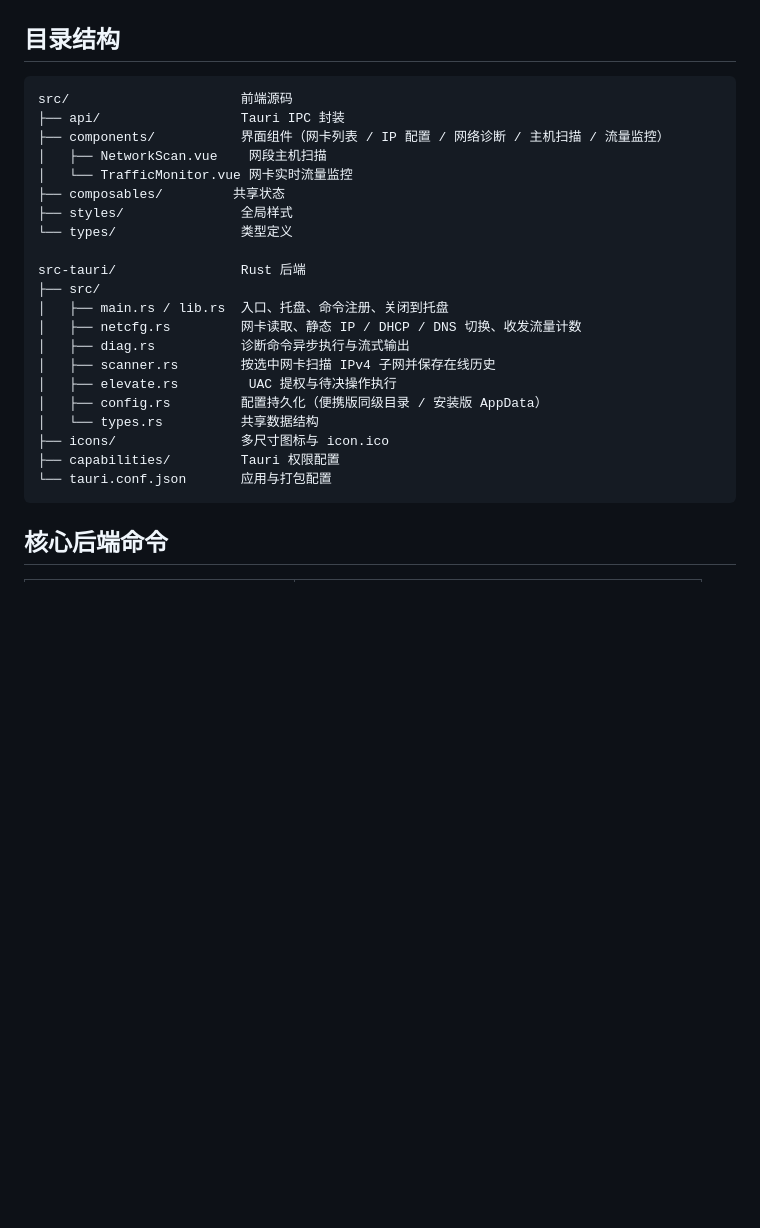
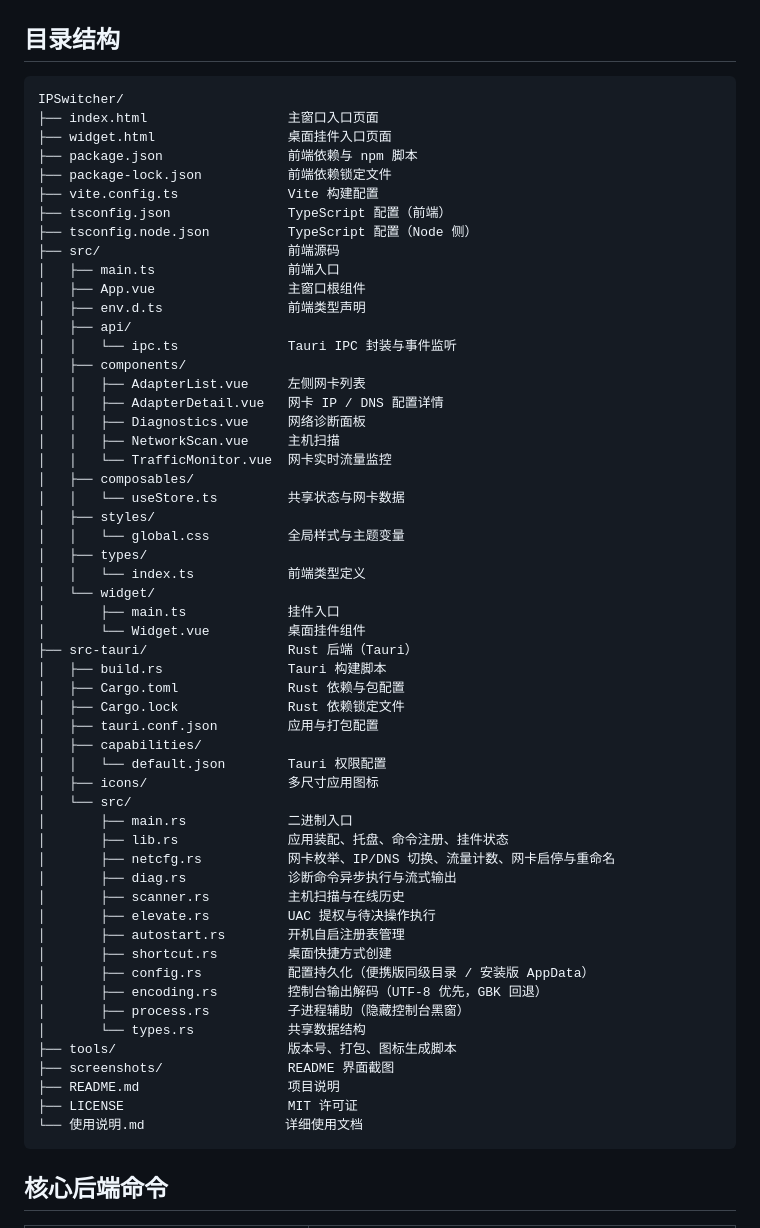
Before and after one commit to colour008/ipswitcher, a Markdown page: README.md, the part around one of its changes. Drawn GitHub-style; blank space fills up the shorter version.

Commit message:
docs: README 完善目录结构与命令说明，补充界面截图
- 新增界面预览章节（主窗口、主机扫描、网络诊断、桌面挂件）

- 补全前后端目录结构与核心后端命令表

- 下载产物关联 v2.2.0 Release 直链

````diff
--- a/README.md
+++ b/README.md
@@ -35,27 +55,61 @@ npm run app:build
 ## 目录结构
 
 ```
-src/                      前端源码
-├── api/                  Tauri IPC 封装
-├── components/           界面组件（网卡列表 / IP 配置 / 网络诊断 / 主机扫描 / 流量监控）
-│   ├── NetworkScan.vue    网段主机扫描
-│   └── TrafficMonitor.vue 网卡实时流量监控
-├── composables/         共享状态
-├── styles/               全局样式
-└── types/                类型定义
-
-src-tauri/                Rust 后端
-├── src/
-│   ├── main.rs / lib.rs  入口、托盘、命令注册、关闭到托盘
-│   ├── netcfg.rs         网卡读取、静态 IP / DHCP / DNS 切换、收发流量计数
-│   ├── diag.rs           诊断命令异步执行与流式输出
-│   ├── scanner.rs        按选中网卡扫描 IPv4 子网并保存在线历史
-│   ├── elevate.rs         UAC 提权与待决操作执行
-│   ├── config.rs         配置持久化（便携版同级目录 / 安装版 AppData）
-│   └── types.rs          共享数据结构
-├── icons/                多尺寸图标与 icon.ico
-├── capabilities/         Tauri 权限配置
-└── tauri.conf.json       应用与打包配置
+IPSwitcher/
+├── index.html                  主窗口入口页面
+├── widget.html                 桌面挂件入口页面
+├── package.json                前端依赖与 npm 脚本
+├── package-lock.json           前端依赖锁定文件
+├── vite.config.ts              Vite 构建配置
+├── tsconfig.json               TypeScript 配置（前端）
+├── tsconfig.node.json          TypeScript 配置（Node 侧）
+├── src/                        前端源码
+│   ├── main.ts                 前端入口
+│   ├── App.vue                 主窗口根组件
+│   ├── env.d.ts                前端类型声明
+│   ├── api/
+│   │   └── ipc.ts              Tauri IPC 封装与事件监听
+│   ├── components/
+│   │   ├── AdapterList.vue     左侧网卡列表
+│   │   ├── AdapterDetail.vue   网卡 IP / DNS 配置详情
+│   │   ├── Diagnostics.vue     网络诊断面板
+│   │   ├── NetworkScan.vue     主机扫描
+│   │   └── TrafficMonitor.vue  网卡实时流量监控
+│   ├── composables/
+│   │   └── useStore.ts         共享状态与网卡数据
+│   ├── styles/
+│   │   └── global.css          全局样式与主题变量
+│   ├── types/
+│   │   └── index.ts            前端类型定义
+│   └── widget/
+│       ├── main.ts             挂件入口
+│       └── Widget.vue          桌面挂件组件
+├── src-tauri/                  Rust 后端（Tauri）
+│   ├── build.rs                Tauri 构建脚本
+│   ├── Cargo.toml              Rust 依赖与包配置
+│   ├── Cargo.lock              Rust 依赖锁定文件
+│   ├── tauri.conf.json         应用与打包配置
+│   ├── capabilities/
+│   │   └── default.json        Tauri 权限配置
+│   ├── icons/                  多尺寸应用图标
+│   └── src/
+│       ├── main.rs             二进制入口
+│       ├── lib.rs              应用装配、托盘、命令注册、挂件状态
+│       ├── netcfg.rs           网卡枚举、IP/DNS 切换、流量计数、网卡启停与重命名
+│       ├── diag.rs             诊断命令异步执行与流式输出
+│       ├── scanner.rs          主机扫描与在线历史
+│       ├── elevate.rs          UAC 提权与待决操作执行
+│       ├── autostart.rs        开机自启注册表管理
+│       ├── shortcut.rs         桌面快捷方式创建
+│       ├── config.rs           配置持久化（便携版同级目录 / 安装版 AppData）
+│       ├── encoding.rs         控制台输出解码（UTF-8 优先，GBK 回退）
+│       ├── process.rs          子进程辅助（隐藏控制台黑窗）
+│       └── types.rs            共享数据结构
+├── tools/                      版本号、打包、图标生成脚本
+├── screenshots/                README 界面截图
+├── README.md                   项目说明
+├── LICENSE                     MIT 许可证
+└── 使用说明.md                  详细使用文档
 ```
 
 ## 核心后端命令
````
Also changed, not shown: other parts of README.md (+38 -8 lines), screenshots/diagnostics.png (added), screenshots/main-window.png (added), screenshots/network-scan.png (added), screenshots/widget-alt.png (added), screenshots/widget.png (added).
